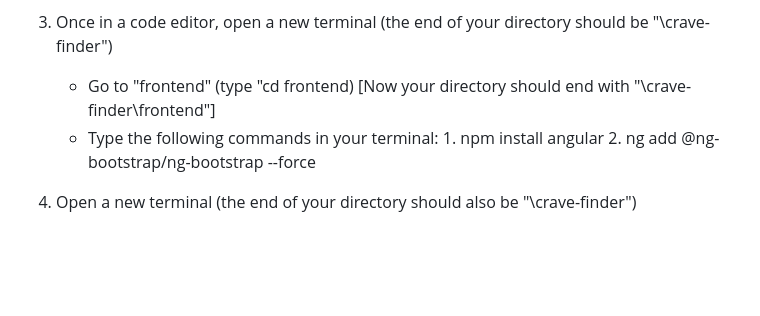
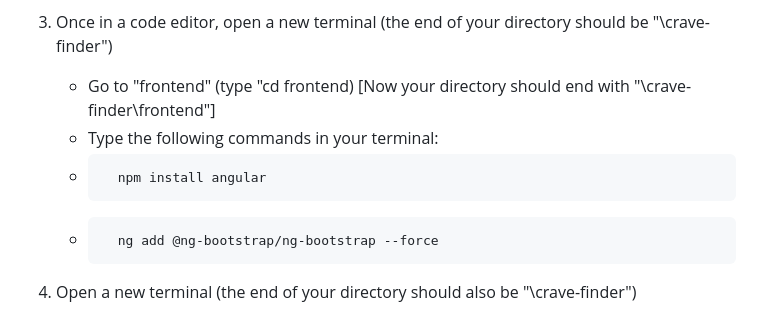
Before and after one commit to ZacharyBournand/crave-finder, a Markdown page: README.md, the part around the change. Drawn GitHub-style; blank space fills up the shorter version.

```diff
--- a/README.md
+++ b/README.md
@@ -44,8 +44,8 @@ Back-end (Golang)
 3. Once in a code editor, open a new terminal (the end of your directory should be "\crave-finder")
     - Go to "frontend" (type "cd frontend) [Now your directory should end with "\crave-finder\frontend"]
     - Type the following commands in your terminal:
-            1. npm install angular
-            2. ng add @ng-bootstrap/ng-bootstrap --force
+    -       npm install angular
+    -       ng add @ng-bootstrap/ng-bootstrap --force
 
 
 4. Open a new terminal (the end of your directory should also be "\crave-finder")
```
